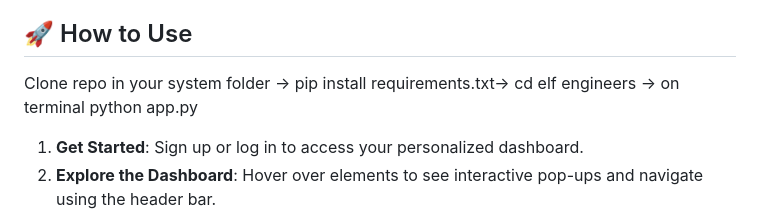
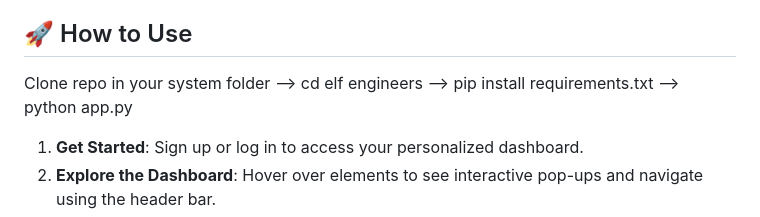
Before and after one commit to osdc/codejam-v5, a Markdown page: elf-engineers/README.md, the part around the change. Rendered like a GitHub page.

```diff
--- a/elf-engineers/README.md
+++ b/elf-engineers/README.md
@@ -108,7 +108,7 @@ Sleigh It is a productivity app designed to make organizing tasks and staying fo
 
 ## 🚀 How to Use
 
-Clone repo in your system folder -> pip install requirements.txt-> cd elf engineers ->  on terminal python app.py
+Clone repo in your system folder --> cd elf engineers  --> pip install requirements.txt --> python app.py
 
 1. **Get Started**: Sign up or log in to access your personalized dashboard.
 2. **Explore the Dashboard**: Hover over elements to see interactive pop-ups and navigate using the header bar.
```
